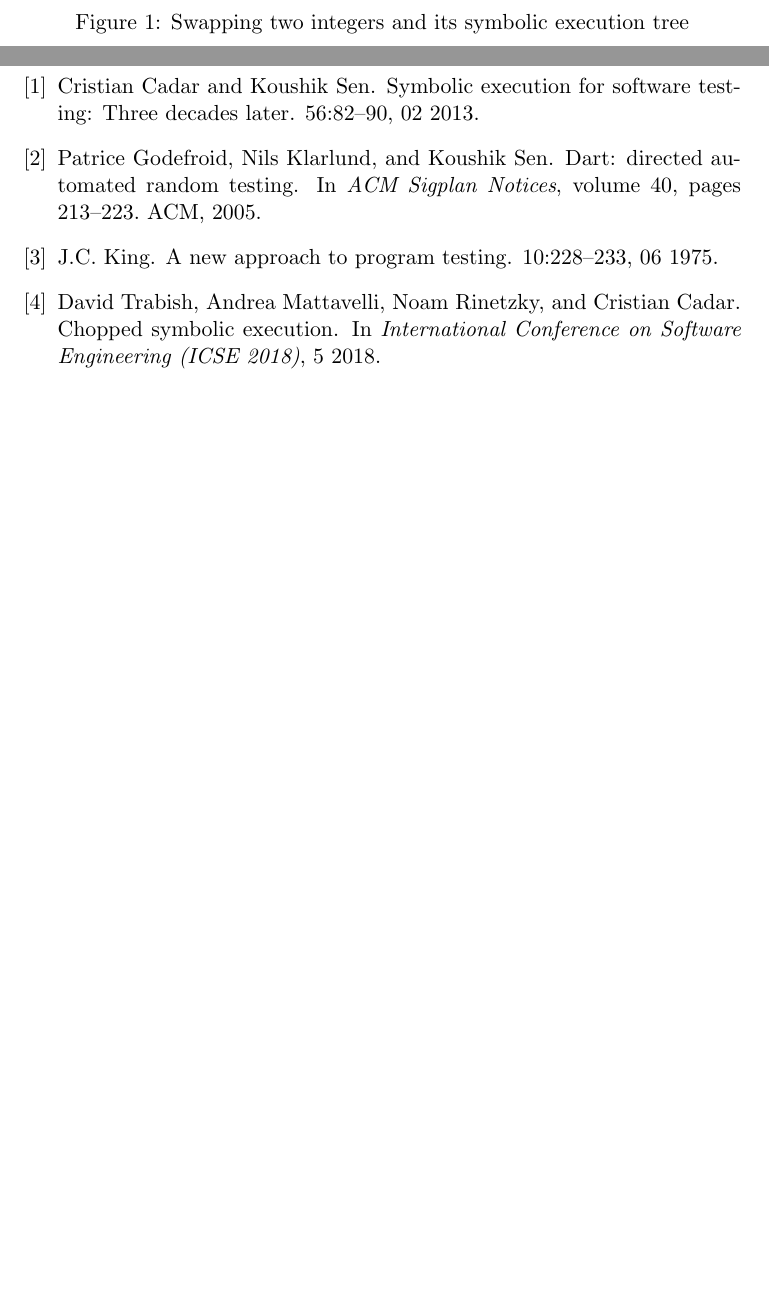
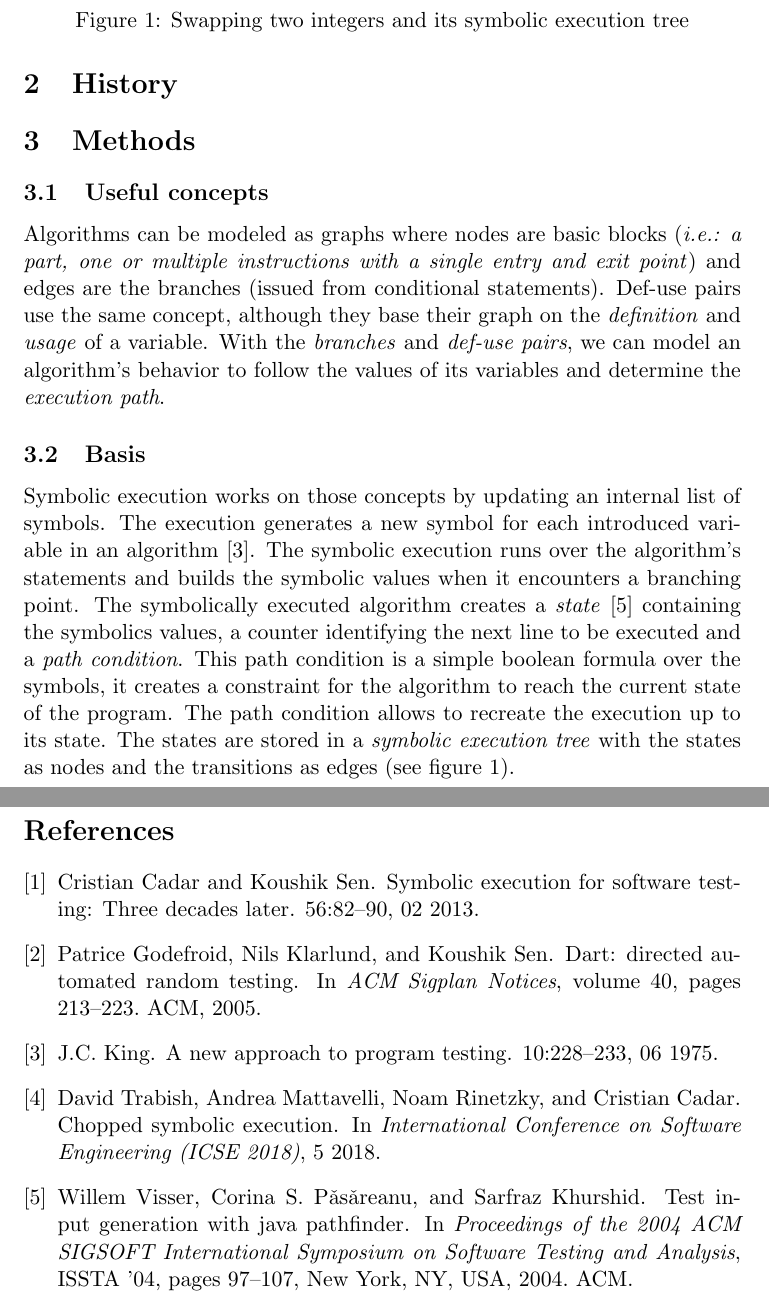
Before and after one commit to AdrienHallet/LINGI2359, a LaTeX document (Survey.tex): two parts of pages 2 and 5 of 5 before the commit and two parts of pages 2 and 6 of 6 after it, joined at a grey line, cut so that both start at the same text, the shorter picture padded with empty space. Compiled offline with pdfLaTeX.

Commit message:
Concepts and basis of symbolic execution methods (+ bibliography fix)

```diff
--- a/Survey.tex
+++ b/Survey.tex
@@ -35,6 +35,11 @@
   \section{Methods}
     % Begin with anything general to say (if any) then detail methods, could also be useful to compare them (if possible) and/or to say when/why a particular method is being used instead of another.
     % Maybe divide the general techniques and optimisations we can apply to all of them ?
+
+    \subsection{Useful concepts}
+      Algorithms can be modeled as graphs where nodes are basic blocks (\emph{i.e.: a part, one or multiple instructions with a single entry and exit point}) and edges are the branches (issued from conditional statements). Def-use pairs use the same concept, although they base their graph on the \emph{definition} and \emph{usage} of a variable. With the \emph{branches} and \emph{def-use pairs}, we can model an algorithm's behavior to follow the values of its variables and determine the \emph{execution path}.
+    \subsection{Basis}
+      Symbolic execution works on those concepts by updating an internal list of symbols. The execution generates a new symbol for each introduced variable in an algorithm\cite{newapproach}. The symbolic execution runs over the algorithm's statements and builds the symbolic values when it encounters a branching point. The symbolically executed algorithm creates a \emph{state}\cite{visserWillemCorina} containing the symbolics values, a counter identifying the next line to be executed and a \emph{path condition}. This path condition is a simple boolean formula over the symbols, it creates a constraint for the algorithm to reach the current state of the program. The path condition allows to recreate the execution up to its state. The states are stored in a \emph{symbolic execution tree} with the states as nodes and the transitions as edges (see figure~\ref{fig:symbolicsimple}).
 
     \subsection{Concolic execution}
     \label{subsec:concolicExecution}
```
Also changed, not shown: bibliography.bib (+1 -1 lines), Survey.tex (2 more changed lines).
